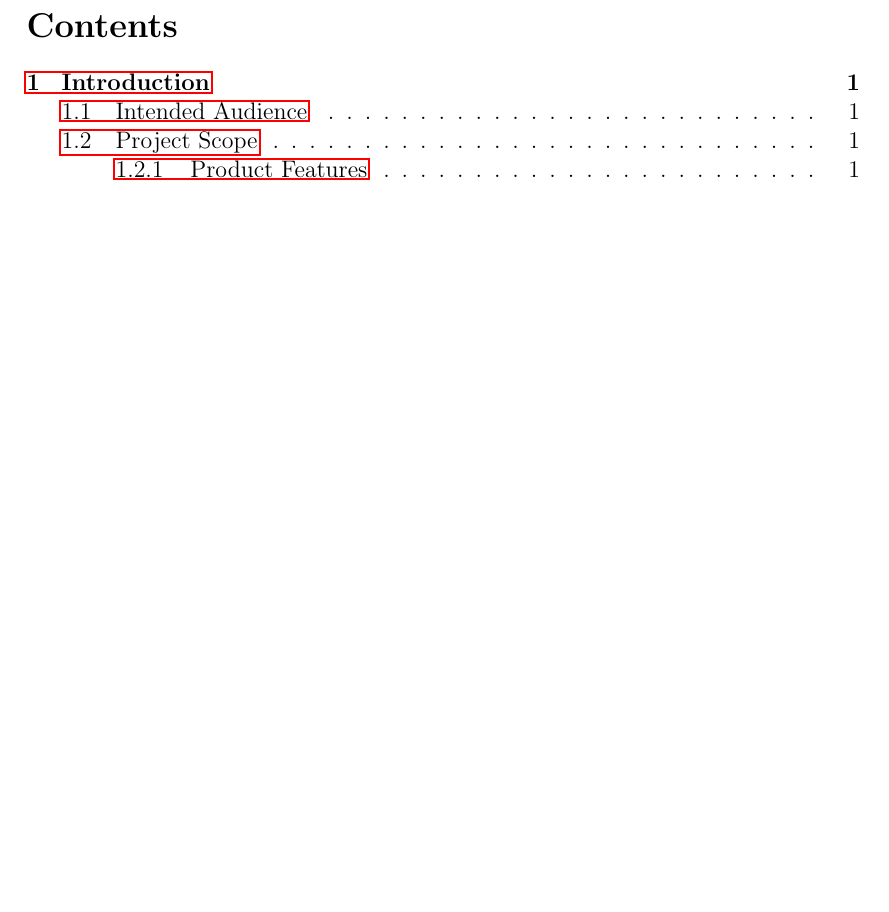
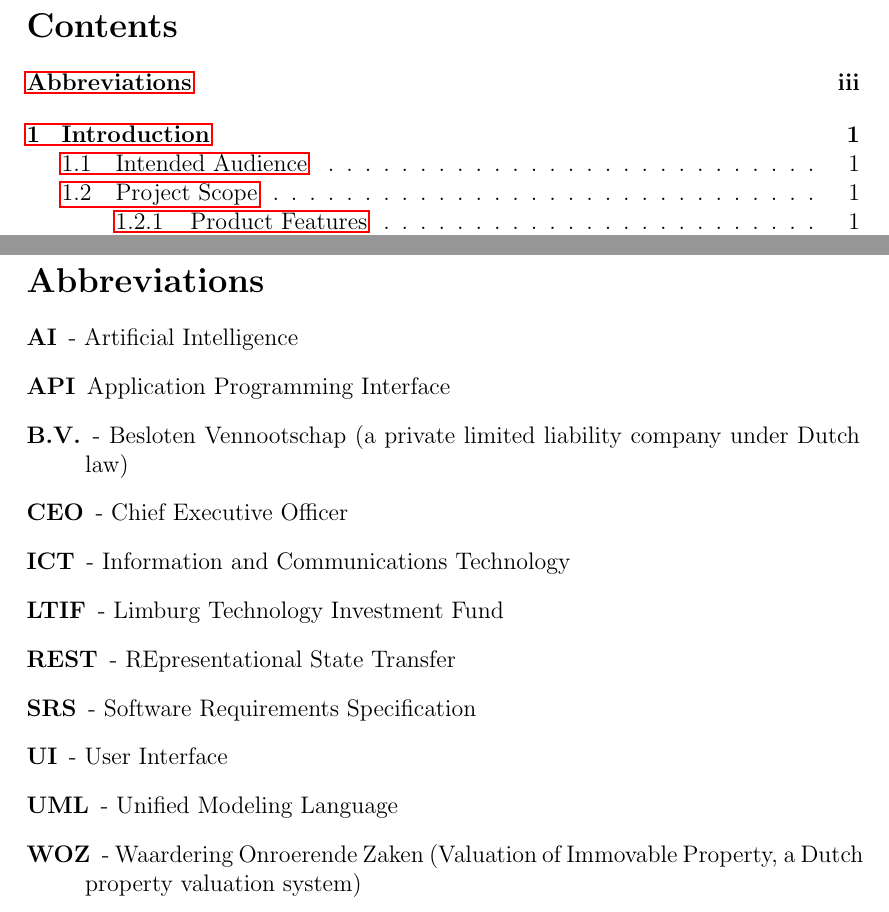
Before and after one commit to MonikaDobreva/SRS_real_estate, a LaTeX document (srs.tex): part of page 2 of 6 before the commit and two parts of pages 2 and 3 of 7 after it, the two joined at a grey line, cut so that both start at the same text, the shorter picture padded with empty space. Compiled offline with pdfLaTeX.

Commit message:
update documents

```diff
--- a/srs.tex
+++ b/srs.tex
@@ -20,6 +20,23 @@
 \thispagestyle{empty}
 \newpage
 \tableofcontents
+\newpage
+\newpage
+\section*{Abbreviations}
+\addcontentsline{toc}{section}{Abbreviations}
+\begin{description}
+    \item[AI] - Artificial Intelligence
+    \item[API] Application Programming Interface
+    \item[B.V.] - Besloten Vennootschap (a private limited liability company under Dutch law)
+    \item[CEO] - Chief Executive Officer
+    \item[ICT] - Information and Communications Technology
+    \item[LTIF] - Limburg Technology Investment Fund
+    \item[REST] - REpresentational State Transfer
+    \item[SRS] - Software Requirements Specification
+    \item[UI] - User Interface
+    \item[UML] - Unified Modeling Language
+    \item[WOZ] - Waardering Onroerende Zaken (Valuation of Immovable Property, a Dutch property valuation system)
+\end{description}
 \newpage
 
 \section{Introduction}
```
Also changed, not shown: SRSrealEstate.pdf.
